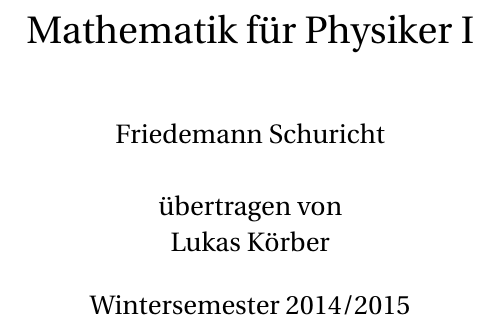
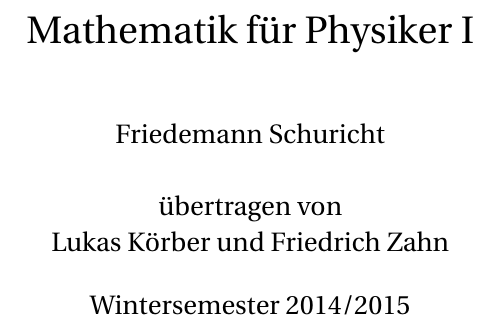
Before and after one commit to toothstone/Mathematik-2-14-15, a LaTeX book (math-3.tex): part of page 1 of 15, cut so that both start at the same text. Compiled offline with pdfLaTeX.

Commit message:
Add my name as author

```diff
--- a/math-3.tex
+++ b/math-3.tex
@@ -1,6 +1,6 @@
 \documentclass[a4paper,12pt,portrait]{book}
 \title{Mathematik f\"ur Physiker I}
-\author{Friedemann Schuricht\\ \\ \"ubertragen von\\Lukas K\"orber}
+\author{Friedemann Schuricht\\ \\ \"ubertragen von\\Lukas K\"orber und Friedrich Zahn}
 \date{Wintersemester 2014/2015}
 
 
```
